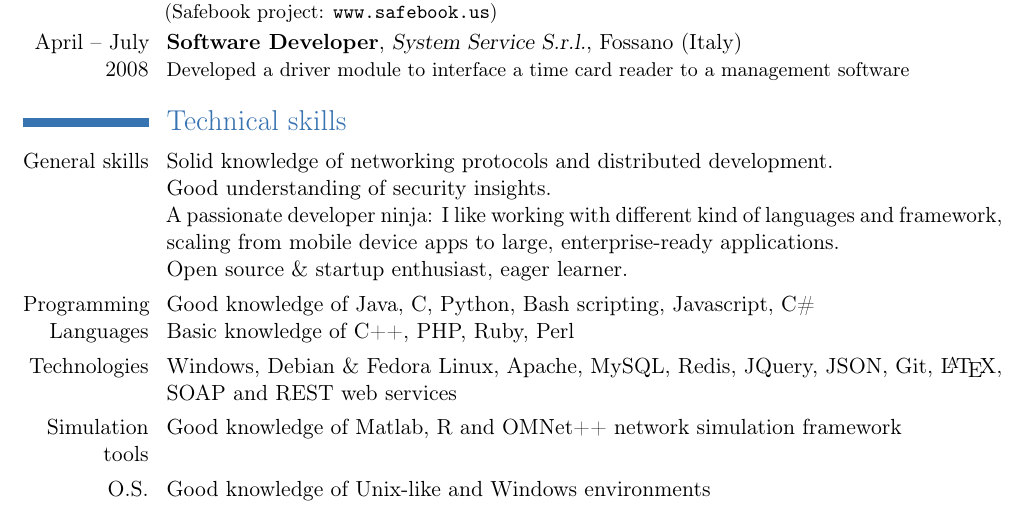
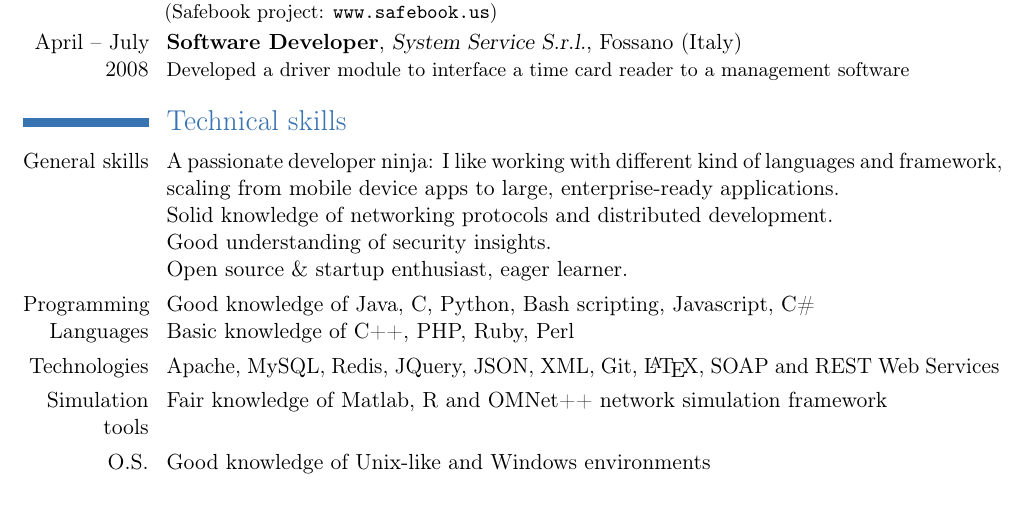
Before and after one commit to fightfxj/cv, a LaTeX CV (VIOTTI_Paolo-CV.tex): part of page 1 of 2, cut so that both start at the same text. Compiled offline with pdfLaTeX.

Commit message:
several slight improvements

```diff
--- a/VIOTTI_Paolo-CV.tex
+++ b/VIOTTI_Paolo-CV.tex
@@ -53,13 +53,13 @@
 % salone del gusto con Slow food, collaborazione con il Politecnico
 
 \section{Technical skills}
-\cvline{General skills}{Solid knowledge of networking protocols and distributed development.
+\cvline{General skills}{A passionate developer ninja: I like working with different kind of languages and framework, scaling from mobile device apps to large, enterprise-ready applications.
+					\newline Solid knowledge of networking protocols and distributed development.
 					\newline Good understanding of security insights.
-					\newline A passionate developer ninja: I like working with different kind of languages and framework, scaling from mobile device apps to large, enterprise-ready applications.
 					\newline Open source \& startup enthusiast, eager learner.}
 \cvline{Programming Languages}{Good knowledge of Java, C, Python, Bash scripting, Javascript, C\# \newline Basic knowledge of C++, PHP, Ruby, Perl}
-\cvline{Technologies}{Windows, Debian \& Fedora Linux, Apache, MySQL, Redis, JQuery, JSON, Git, \LaTeX{}, SOAP and REST web services}
-\cvline{Simulation tools}{Good knowledge of Matlab, R and OMNet++ network simulation framework}
+\cvline{Technologies}{Apache, MySQL, Redis, JQuery, JSON, XML, Git, \LaTeX{}, SOAP and REST Web Services}%, several different web frameworks ...}
+\cvline{Simulation tools}{Fair knowledge of Matlab, R and OMNet++ network simulation framework}
 \cvline{O.S.}{Good knowledge of Unix-like and Windows environments}
 
 \clearpage
```
Also changed, not shown: VIOTTI_Paolo-CV.pdf, VIOTTI_Paolo-CV.tex (5 more changed lines).
